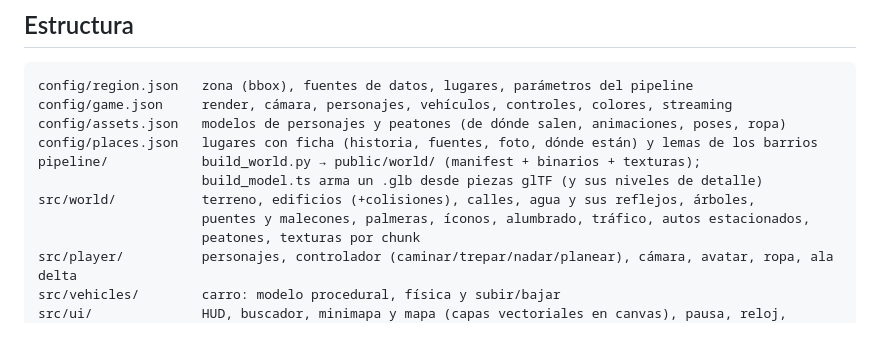
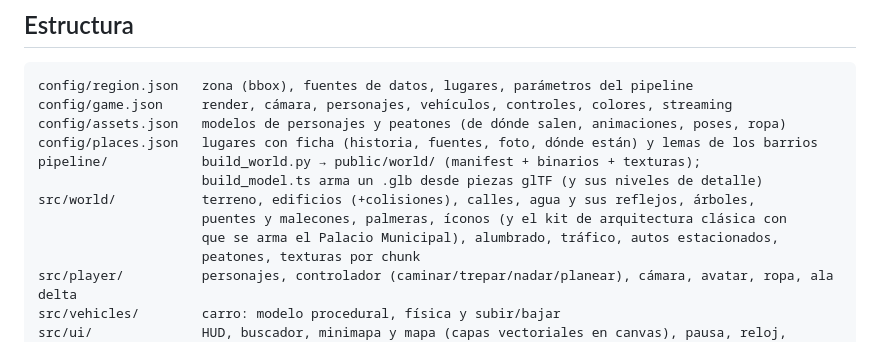
Before and after one commit to Javiervinus/kuntur3d, a Markdown page: README.md, the part around one of its changes. GitHub-like rendering.

```diff
--- a/README.md
+++ b/README.md
@@ -702,7 +743,8 @@ config/places.json   lugares con ficha (historia, fuentes, foto, dónde están)
 pipeline/            build_world.py → public/world/ (manifest + binarios + texturas);
                      build_model.ts arma un .glb desde piezas glTF (y sus niveles de detalle)
 src/world/           terreno, edificios (+colisiones), calles, agua y sus reflejos, árboles,
-                     puentes y malecones, palmeras, íconos, alumbrado, tráfico, autos estacionados,
+                     puentes y malecones, palmeras, íconos (y el kit de arquitectura clásica con
+                     que se arma el Palacio Municipal), alumbrado, tráfico, autos estacionados,
                      peatones, texturas por chunk
 src/player/          personajes, controlador (caminar/trepar/nadar/planear), cámara, avatar, ropa, ala delta
 src/vehicles/        carro: modelo procedural, física y subir/bajar
```
Also changed, not shown: other parts of README.md (+46 -1 lines).
